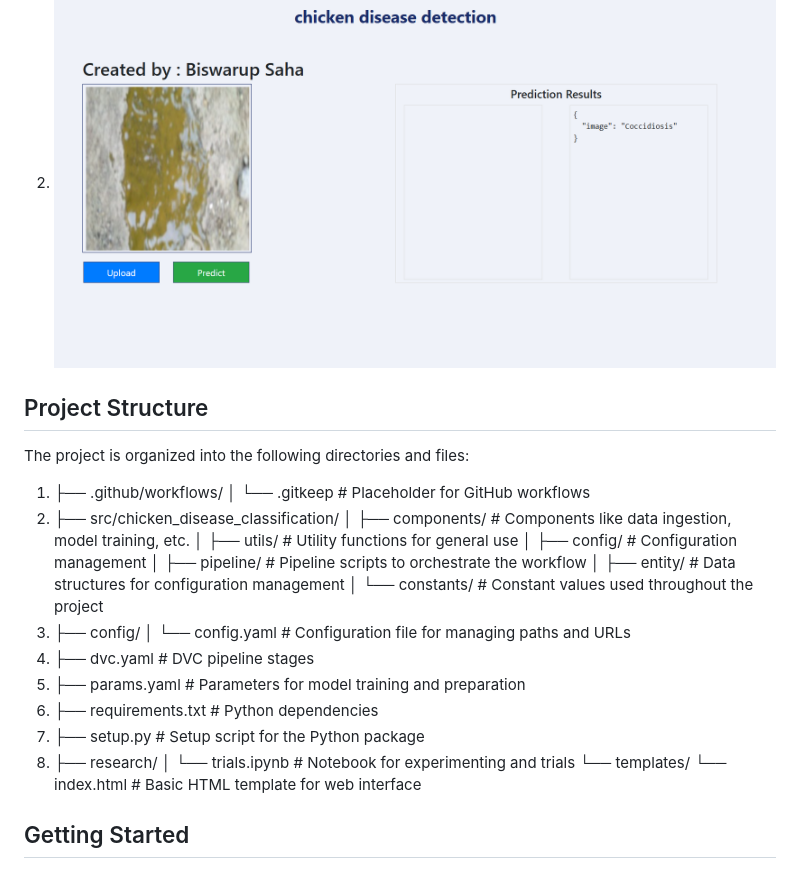
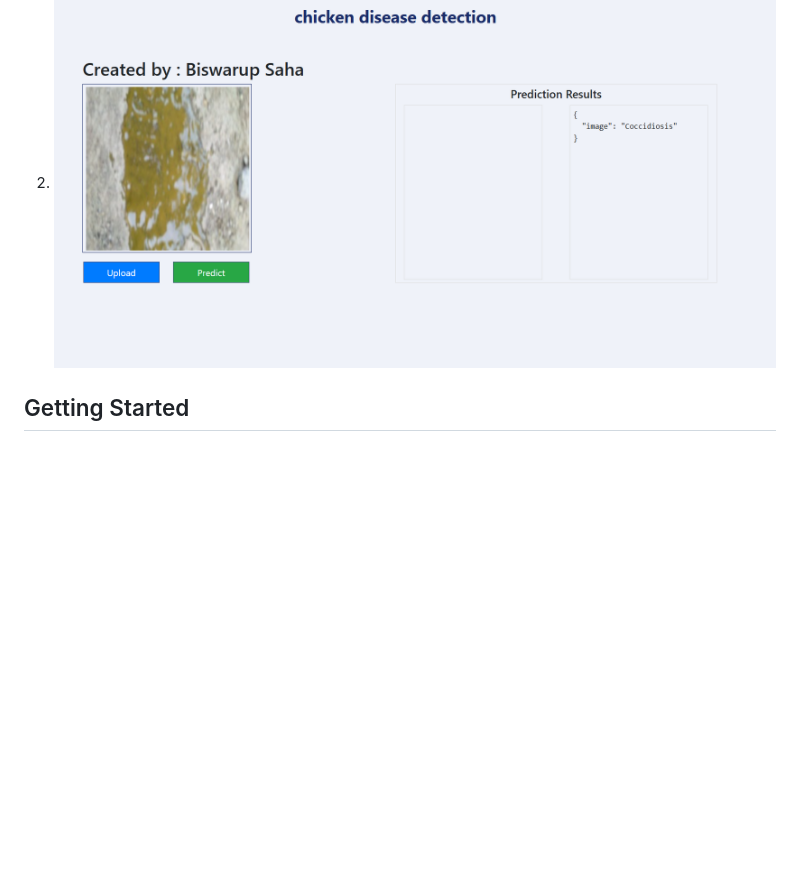
Before and after one commit to 1biswarup2/chicken_disease_classify, a Markdown page: README.md, the part around the change. Drawn GitHub-style; blank space fills up the shorter version.

```diff
--- a/README.md
+++ b/README.md
@@ -6,33 +6,6 @@ This project aims to classify diseases in chickens using a deep learning model.
 
 1. ![interface](chickenapp1.png)
 3. ![prediction](chickenapp2.png)
-
-
-
-## Project Structure
-
-The project is organized into the following directories and files:
-
-1. ├── .github/workflows/
-│ └── .gitkeep # Placeholder for GitHub workflows
-2. ├── src/chicken_disease_classification/
-│ ├── components/ # Components like data ingestion, model training, etc.
-│ ├── utils/ # Utility functions for general use
-│ ├── config/ # Configuration management
-│ ├── pipeline/ # Pipeline scripts to orchestrate the workflow
-│ ├── entity/ # Data structures for configuration management
-│ └── constants/ # Constant values used throughout the project
-3. ├── config/
-│ └── config.yaml # Configuration file for managing paths and URLs
-4. ├── dvc.yaml # DVC pipeline stages
-5. ├── params.yaml # Parameters for model training and preparation
-6. ├── requirements.txt # Python dependencies
-7. ├── setup.py # Setup script for the Python package
-8. ├── research/
-│ └── trials.ipynb # Notebook for experimenting and trials
-└── templates/
-└── index.html # Basic HTML template for web interface
-
 
 ## Getting Started
 
```
